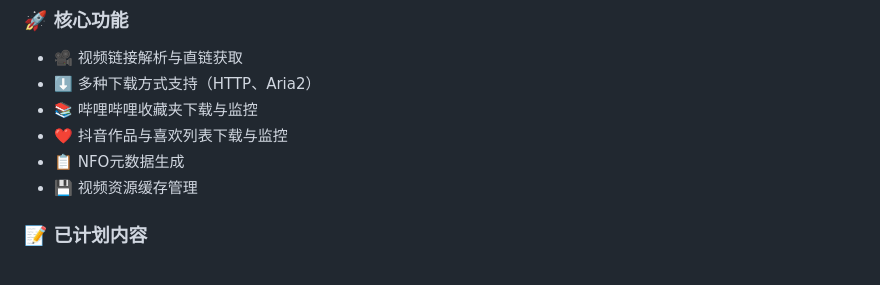
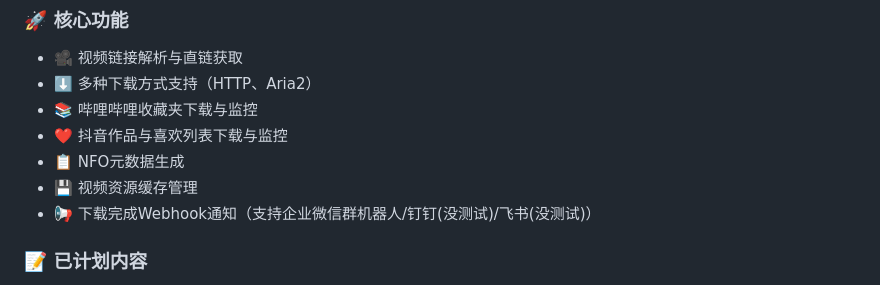
Before and after one commit to SakuraNekol/StreamVault, a Markdown page: README.md, the part around the change. Drawn GitHub-style.

Commit message:
添加说明

```diff
--- a/README.md
+++ b/README.md
@@ -32,6 +32,7 @@ StreamVault（原名：spirit）是一个视频资源管理与下载平台，支
 - ❤️ 抖音作品与喜欢列表下载与监控
 - 📋 NFO元数据生成
 - 💾 视频资源缓存管理
+- 📢 下载完成Webhook通知（支持企业微信群机器人/钉钉(没测试)/飞书(没测试)）
 
 
 ### 📝 已计划内容
```
